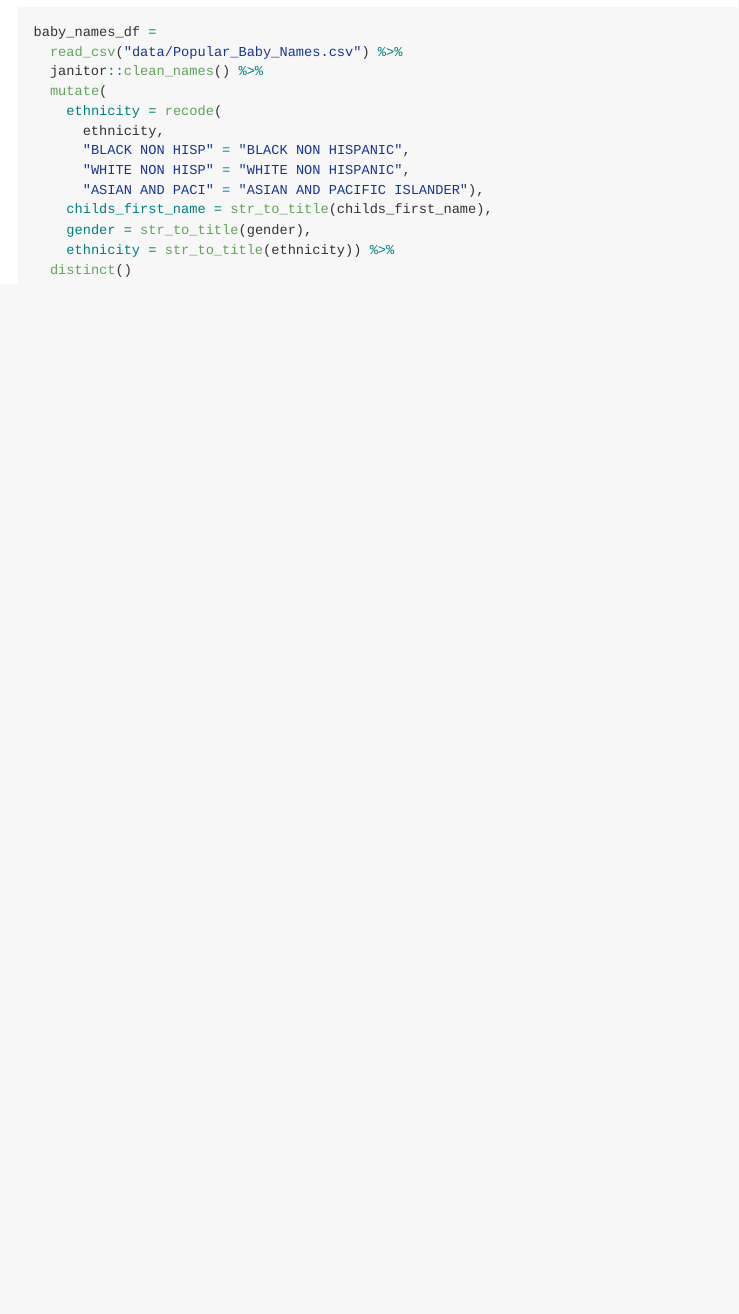
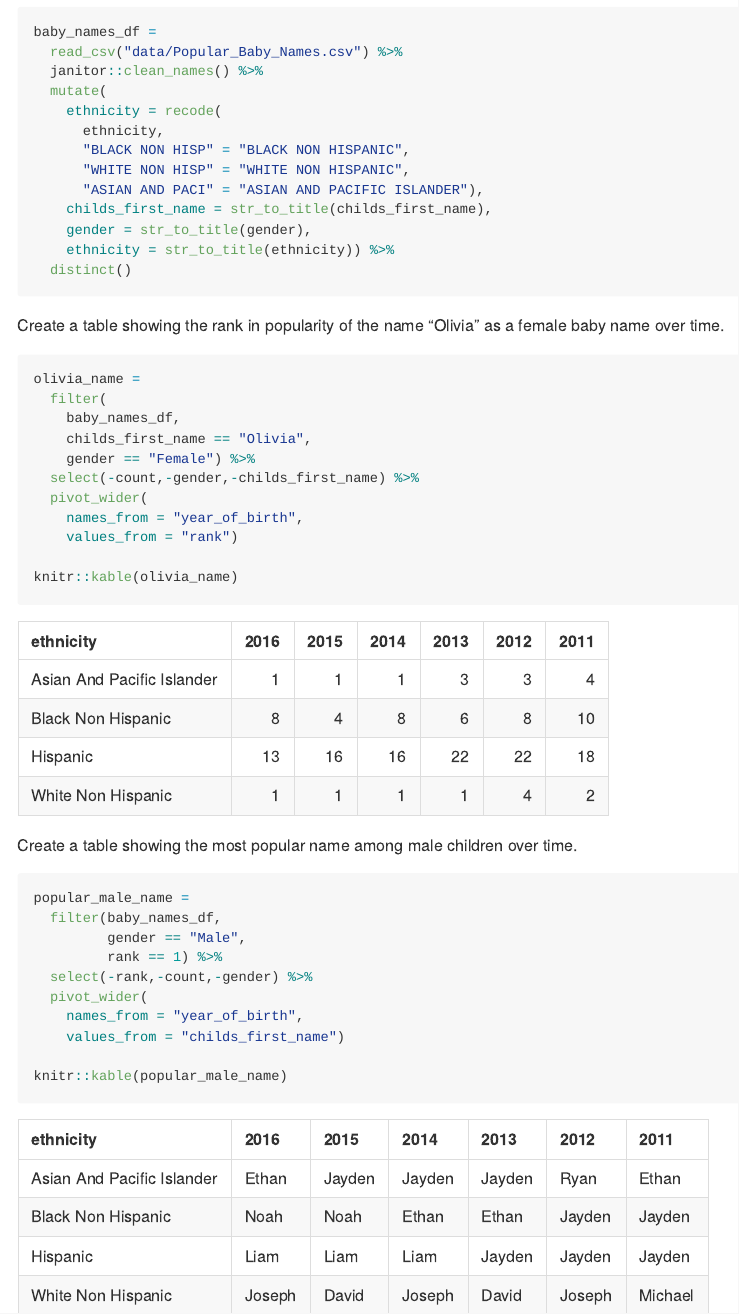
Before and after one commit to lc1002/P8105_hw2_lc3605, an R Markdown document (P8105_hw2_lc3605.Rmd): the page in a window 1100 px wide, from 3980 px down. The pictures show the output file P8105_hw2_lc3605.md that the author committed with the source, drawn offline in the style of GitHub.

Commit message:
Create 2 tables that show the rank in popularity of female name Olivia and most popular male baby names.

````diff
--- a/P8105_hw2_lc3605.Rmd
+++ b/P8105_hw2_lc3605.Rmd
@@ -156,3 +156,34 @@ baby_names_df =
     ethnicity = str_to_title(ethnicity)) %>%
   distinct()
 ```
+
+Create a table showing the rank in popularity of the name “Olivia” as a female baby name over time.
+
+```{r}
+olivia_name =
+  filter(
+    baby_names_df,
+    childs_first_name == "Olivia",
+    gender == "Female") %>%
+  select(-count,-gender,-childs_first_name) %>%
+  pivot_wider(
+    names_from = "year_of_birth",
+    values_from = "rank")
+
+knitr::kable(olivia_name)
+```
+
+Create a table showing the most popular name among male children over time.
+
+```{r}
+popular_male_name =
+  filter(baby_names_df,
+         gender == "Male",
+         rank == 1) %>%
+  select(-rank,-count,-gender) %>%
+  pivot_wider(
+    names_from = "year_of_birth",
+    values_from = "childs_first_name")
+
+knitr::kable(popular_male_name)
+```
````
Also changed, not shown: P8105_hw2_lc3605.md.
